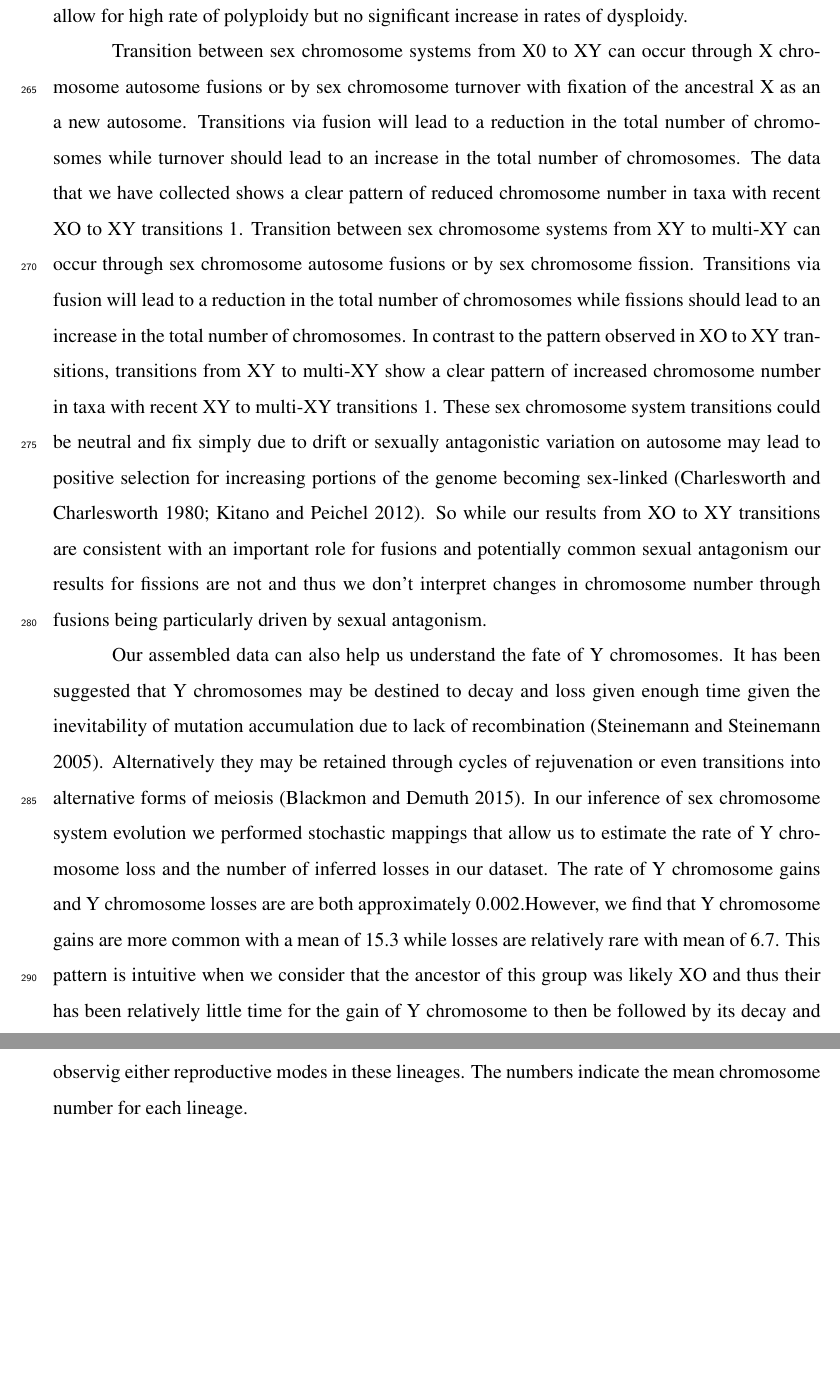
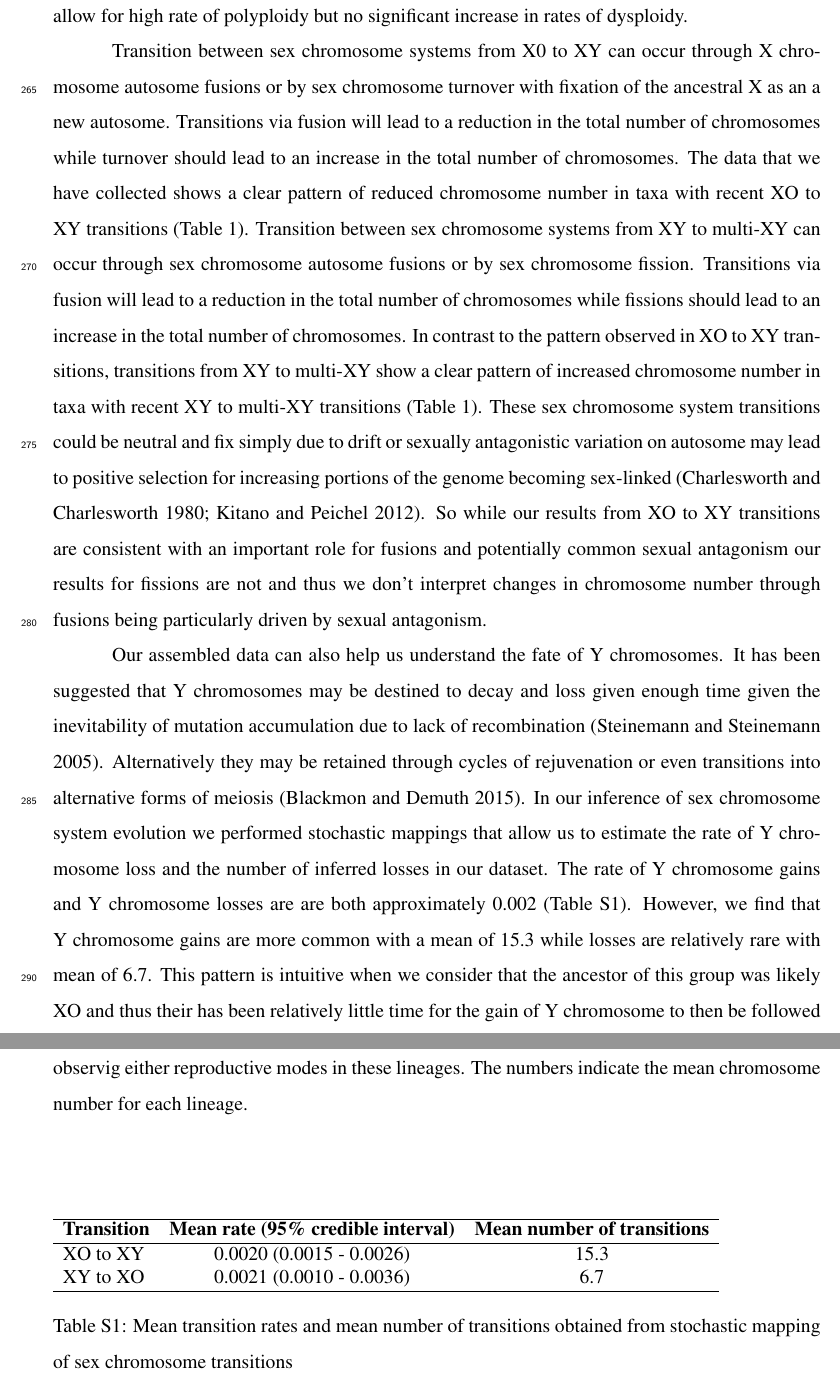
Before and after one commit to coleoguy/Polyneoptera, a LaTeX document (main.tex, which reads discussion.tex, supp.table.1.tex): two parts of pages 13 and 28 of 28, joined at a grey line, cut so that both start at the same text, the shorter picture padded with empty space. Compiled offline with pdfLaTeX.

Commit message:
Terrence - added the supplemental table: SCS stochastic map summary

```diff
--- a/discussion.tex
+++ b/discussion.tex
@@ -8,10 +8,10 @@ In Phasmatodea we find that transitions in to parthenogenetic reproduction allow
 
 Transition between sex chromosome systems from X0 to XY can occur through X chromosome autosome fusions or by sex chromosome turnover with fixation of the ancestral X as an a new autosome.
 Transitions via fusion will lead to a reduction in the total number of chromosomes while turnover should lead to an increase in the total number of chromosomes.
-The data that we have collected shows a clear pattern of reduced chromosome number in taxa with recent XO to XY transitions \ref{tab:fusions}.
+The data that we have collected shows a clear pattern of reduced chromosome number in taxa with recent XO to XY transitions (\cref{tab:fusions}).
 Transition between sex chromosome systems from XY to multi-XY can occur through sex chromosome autosome fusions or by sex chromosome fission.
 Transitions via fusion will lead to a reduction in the total number of chromosomes while fissions should lead to an increase in the total number of chromosomes.
-In contrast to the pattern observed in XO to XY transitions, transitions from XY to multi-XY show a clear pattern of increased chromosome number in taxa with recent XY to multi-XY transitions \ref{tab:fusions}.
+In contrast to the pattern observed in XO to XY transitions, transitions from XY to multi-XY show a clear pattern of increased chromosome number in taxa with recent XY to multi-XY transitions (\cref{tab:fusions}).
 These sex chromosome system transitions could be neutral and fix simply due to drift or sexually antagonistic variation on autosome may lead to positive selection for increasing portions of the genome becoming sex-linked \citep{charlesworth1980, kitano2012}.
 So while our results from XO to XY transitions are consistent with an important role for fusions and potentially common sexual antagonism our results for fissions are not and thus we don't interpret changes in chromosome number through fusions being particularly driven by sexual antagonism.
 
@@ -19,7 +19,7 @@ Our assembled data can also help us understand the fate of Y chromosomes.
 It has been suggested that Y chromosomes may be destined to decay and loss given enough time given the inevitability of mutation accumulation due to lack of recombination \citep{steinemann2005}.
 Alternatively they may be retained through cycles of rejuvenation or even transitions into alternative forms of meiosis \citep{blackmon2015bioessay}.
 In our inference of sex chromosome system evolution we performed stochastic mappings that allow us to estimate the rate of Y chromosome loss and the number of inferred losses in our dataset.
-The rate of Y chromosome gains and Y chromosome losses are are both approximately 0.002.% add ref supptable here
+The rate of Y chromosome gains and Y chromosome losses are are both approximately 0.002 (\cref{tab:simmap.summary}). % add ref supptable here
 However, we find that Y chromosome gains are more common with a mean of 15.3 while losses are relatively rare with mean of 6.7.
 This pattern is intuitive when we consider that the ancestor of this group was likely XO and thus their has been relatively little time for the gain of Y chromosome to then be followed by its decay and loss.% make a supp table that has 95% credible interval for rates of XO to XY and XY to XO and # of transitions XO to XY and XY to XO
 
--- /dev/null
+++ b/supp.table.1.tex
@@ -0,0 +1,10 @@
+\begin{table}[ht]
+\begin{tabular}{lcc}
+\hline
+\textbf{Transition} & \textbf{Mean rate (95\% credible interval)} & \textbf{Mean number of transitions} \\ \hline
+XO to XY            & 0.0020 (0.0015 - 0.0026)                    & 15.3                                \\
+XY to XO            & 0.0021 (0.0010 - 0.0036)                    & 6.7                                 \\ \hline
+\end{tabular}
+\caption{Mean transition rates and mean number of transitions obtained from stochastic mapping of sex chromosome transitions}
+\label{tab:simmap.summary}
+\end{table}
```
Also changed, not shown: supplemental.tex (+2 -0 lines).
